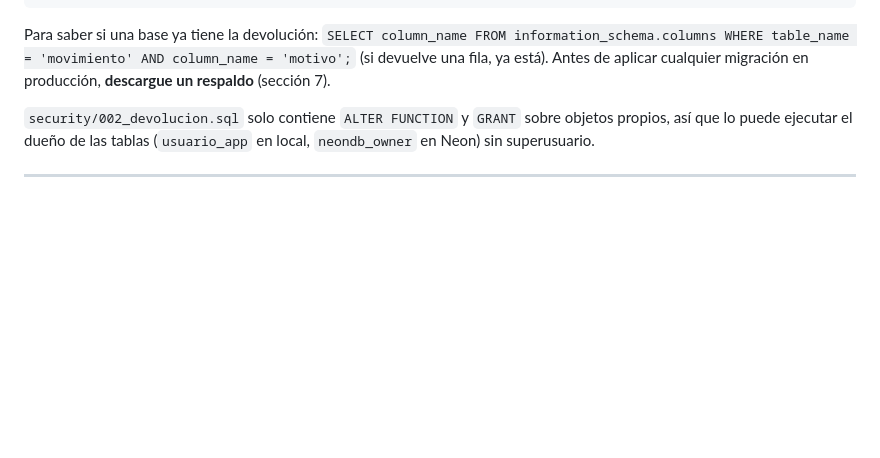
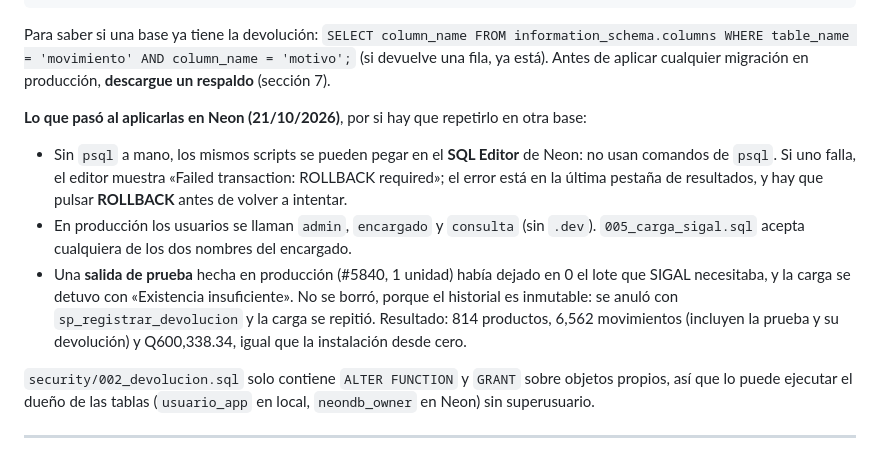
Before and after one commit to Criss-paz/sistema-inventario-laboratorio, a Markdown page: docs/entrega-4/ENTREGA4_MANUAL_TECNICO.md, the part around the change. GitHub-like rendering; blank space fills up the shorter version.

Commit message:
docs(manual-técnico): anota cómo se aplicaron las migraciones en Neon
SQL Editor como alternativa a psql, nombres de usuario de producción y la
salida de prueba anulada con una devolución antes de la carga de SIGAL.

Co-Authored-By: Claude Opus 5.5 <noreply@anthropic.com>

```diff
--- a/docs/entrega-4/ENTREGA4_MANUAL_TECNICO.md
+++ b/docs/entrega-4/ENTREGA4_MANUAL_TECNICO.md
@@ -291,6 +291,12 @@ psql "<cadena>" -v ON_ERROR_STOP=1 -f sql/dml/005_carga_sigal.sql
 
 Para saber si una base ya tiene la devolución: `SELECT column_name FROM information_schema.columns WHERE table_name = 'movimiento' AND column_name = 'motivo';` (si devuelve una fila, ya está). Antes de aplicar cualquier migración en producción, **descargue un respaldo** (sección 7).
 
+**Lo que pasó al aplicarlas en Neon (21/10/2026)**, por si hay que repetirlo en otra base:
+
+- Sin `psql` a mano, los mismos scripts se pueden pegar en el **SQL Editor** de Neon: no usan comandos de `psql`. Si uno falla, el editor muestra «Failed transaction: ROLLBACK required»; el error está en la última pestaña de resultados, y hay que pulsar **ROLLBACK** antes de volver a intentar.
+- En producción los usuarios se llaman `admin`, `encargado` y `consulta` (sin `.dev`). `005_carga_sigal.sql` acepta cualquiera de los dos nombres del encargado.
+- Una **salida de prueba** hecha en producción (#5840, 1 unidad) había dejado en 0 el lote que SIGAL necesitaba, y la carga se detuvo con «Existencia insuficiente». No se borró, porque el historial es inmutable: se anuló con `sp_registrar_devolucion` y la carga se repitió. Resultado: 814 productos, 6,562 movimientos (incluyen la prueba y su devolución) y Q600,338.34, igual que la instalación desde cero.
+
 `security/002_devolucion.sql` solo contiene `ALTER FUNCTION` y `GRANT` sobre objetos propios, así que lo puede ejecutar el dueño de las tablas (`usuario_app` en local, `neondb_owner` en Neon) sin superusuario.
 
 ---
```
